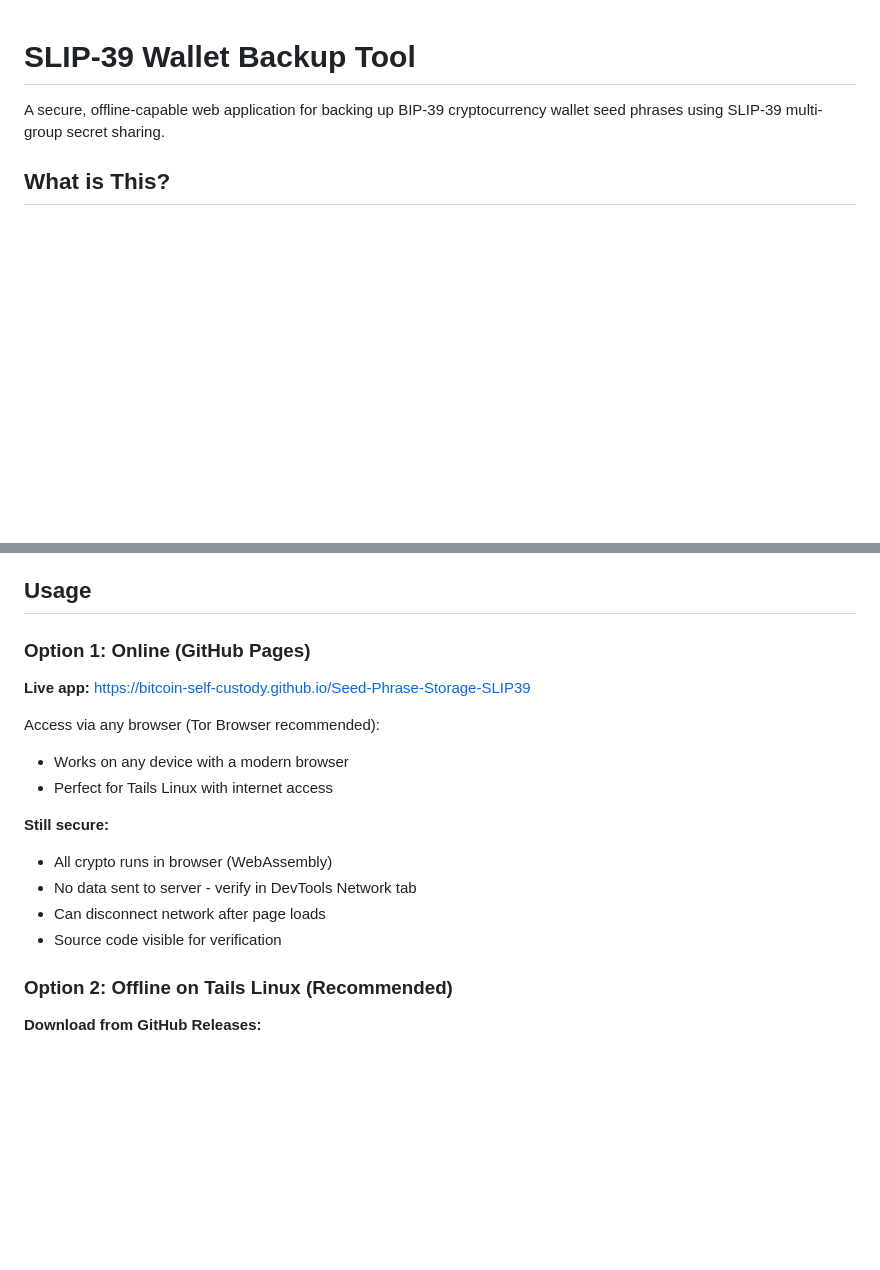
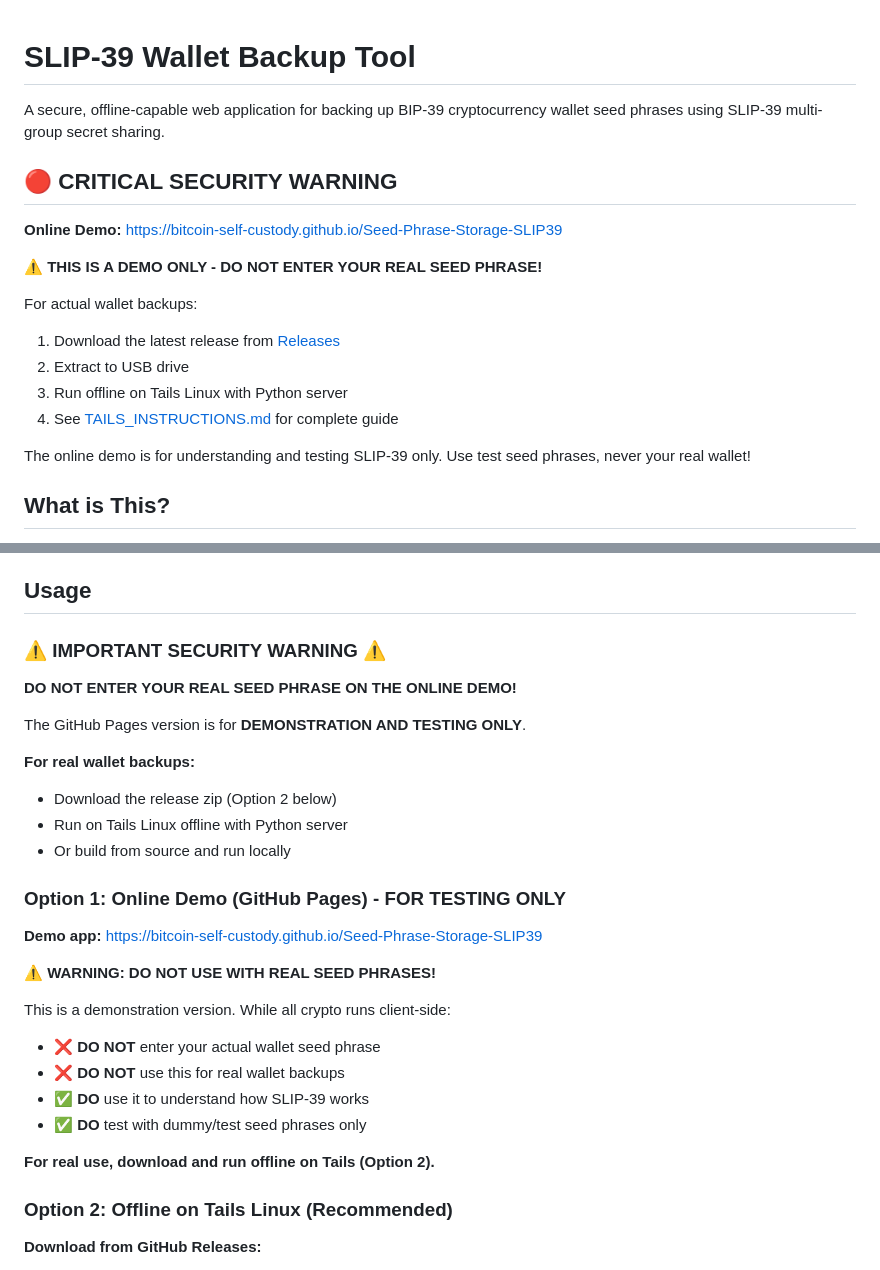
Before and after one commit to PeteSparrowBTC/slip39-backup, a Markdown page: README.md, 2 parts joined by grey strips. Drawn GitHub-style; blank space fills up the shorter version.

Commit message:
Add prominent security warnings for online demo
Add critical warnings at top and in usage section:
- Online demo is for TESTING ONLY
- DO NOT enter real seed phrases on GitHub Pages
- Download and run offline on Tails for real use

Makes it crystal clear that GitHub Pages demo is for
demonstration/education, not actual wallet backup.

*Collaboration by Claude*

```diff
--- a/README.md
+++ b/README.md
@@ -1,6 +1,20 @@
 # SLIP-39 Wallet Backup Tool
 
 A secure, offline-capable web application for backing up BIP-39 cryptocurrency wallet seed phrases using SLIP-39 multi-group secret sharing.
+
+## 🔴 CRITICAL SECURITY WARNING
+
+**Online Demo:** https://bitcoin-self-custody.github.io/Seed-Phrase-Storage-SLIP39
+
+**⚠️ THIS IS A DEMO ONLY - DO NOT ENTER YOUR REAL SEED PHRASE!**
+
+For actual wallet backups:
+1. Download the latest release from [Releases](https://github.com/Bitcoin-Self-Custody/Seed-Phrase-Storage-SLIP39/releases)
+2. Extract to USB drive
+3. Run offline on Tails Linux with Python server
+4. See [TAILS_INSTRUCTIONS.md](TAILS_INSTRUCTIONS.md) for complete guide
+
+The online demo is for understanding and testing SLIP-39 only. Use test seed phrases, never your real wallet!
 
 ## What is This?
 
@@ -85,19 +99,30 @@ Traditional BIP-39 seed phrases have a problem: if someone finds your 12/24 word
 
 ## Usage
 
-### Option 1: Online (GitHub Pages)
+### ⚠️ IMPORTANT SECURITY WARNING ⚠️
 
-**Live app:** https://bitcoin-self-custody.github.io/Seed-Phrase-Storage-SLIP39
+**DO NOT ENTER YOUR REAL SEED PHRASE ON THE ONLINE DEMO!**
 
-Access via any browser (Tor Browser recommended):
-- Works on any device with a modern browser
-- Perfect for Tails Linux with internet access
+The GitHub Pages version is for **DEMONSTRATION AND TESTING ONLY**.
 
-**Still secure:**
-- All crypto runs in browser (WebAssembly)
-- No data sent to server - verify in DevTools Network tab
-- Can disconnect network after page loads
-- Source code visible for verification
+**For real wallet backups:**
+- Download the release zip (Option 2 below)
+- Run on Tails Linux offline with Python server
+- Or build from source and run locally
+
+### Option 1: Online Demo (GitHub Pages) - FOR TESTING ONLY
+
+**Demo app:** https://bitcoin-self-custody.github.io/Seed-Phrase-Storage-SLIP39
+
+**⚠️ WARNING: DO NOT USE WITH REAL SEED PHRASES!**
+
+This is a demonstration version. While all crypto runs client-side:
+- ❌ **DO NOT** enter your actual wallet seed phrase
+- ❌ **DO NOT** use this for real wallet backups
+- ✅ **DO** use it to understand how SLIP-39 works
+- ✅ **DO** test with dummy/test seed phrases only
+
+**For real use, download and run offline on Tails (Option 2).**
 
 ### Option 2: Offline on Tails Linux (Recommended)
 
```
